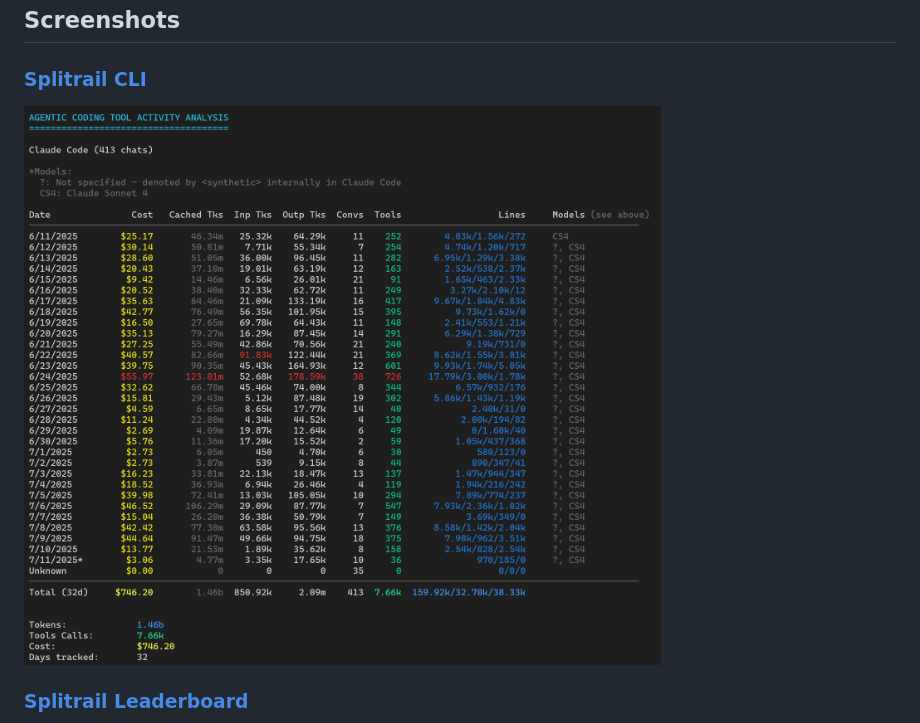
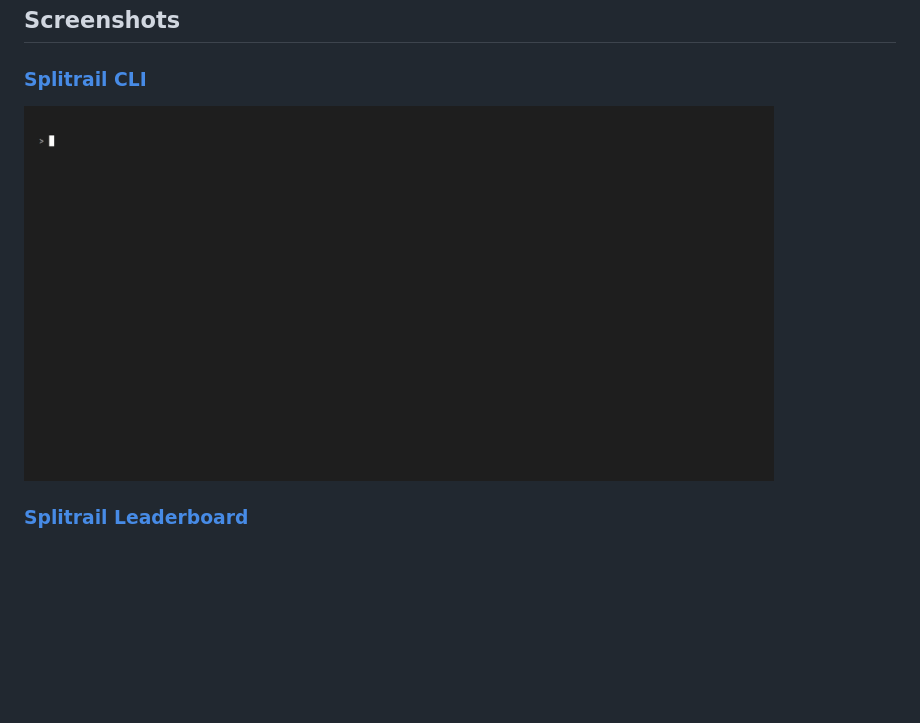
Before and after one commit to Piebald-AI/splitrail, a Markdown page: README.md, the part around the change. Rendered like a GitHub page; pictures changed too: screenshots/cli.gif (added), screenshots/cli.png (deleted); blank space fills up the shorter version.

Commit message:
Replace static CLI screenshot with VHS demo gif

```diff
--- a/README.md
+++ b/README.md
@@ -9,7 +9,7 @@ Also check out our developer-first agentic AI experience, [Piebald](https://pieb
 ## Screenshots
 
 ### [Splitrail CLI](https://splitrail.dev)
-<img width="750" alt="Screenshot of the Splitrail CLI" src="./screenshots/cli.png" />
+<img width="750" alt="Screenshot of the Splitrail CLI" src="./screenshots/cli.gif" />
 
 ### [Splitrail Leaderboard](https://splitrail.dev/leaderboard)
 <img width="750" alt="Screenshot of the Splitrail Leaderboard" src="./screenshots/leaderboard.png" />
```
Also changed, not shown: 1 other file.
